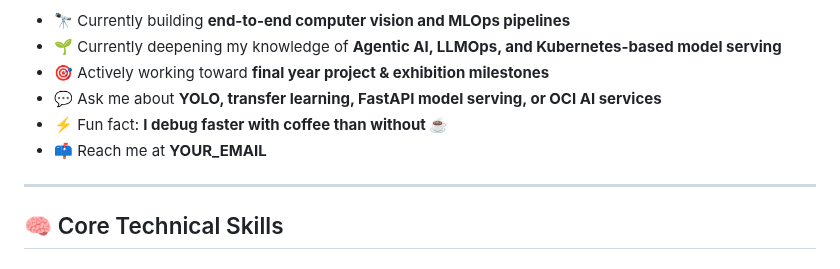
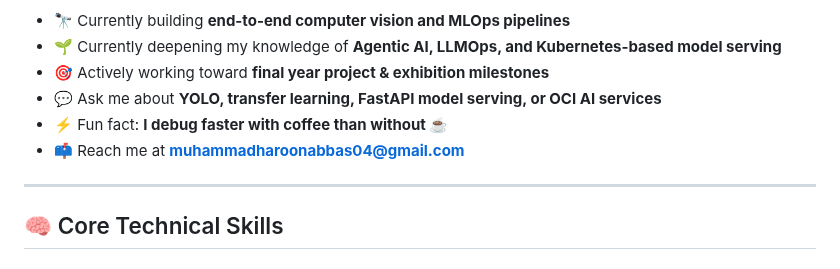
Before and after one commit to RealHaroon/RealHaroon, a Markdown page: README.md, the part around the change. Rendered like a GitHub page.

```diff
--- a/README.md
+++ b/README.md
@@ -35,7 +35,7 @@ I focus on **end-to-end AI pipelines**: dataset curation, model architecture, tr
 - 🎯 Actively working toward **final year project & exhibition milestones**
 - 💬 Ask me about **YOLO, transfer learning, FastAPI model serving, or OCI AI services**
 - ⚡ Fun fact: **I debug faster with coffee than without ☕**
-- 📫 Reach me at **YOUR_EMAIL**
+- 📫 Reach me at **muhammadharoonabbas04@gmail.com**
 
 ***
 
```
